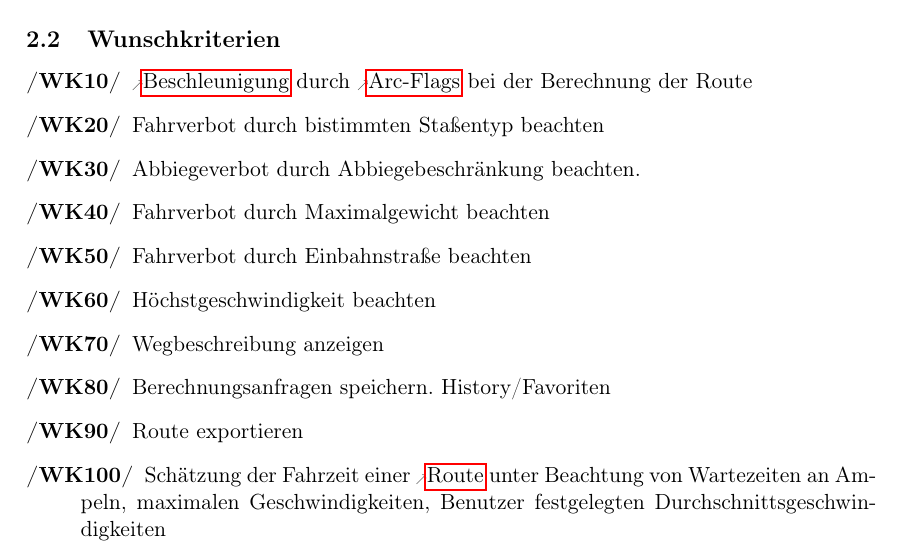
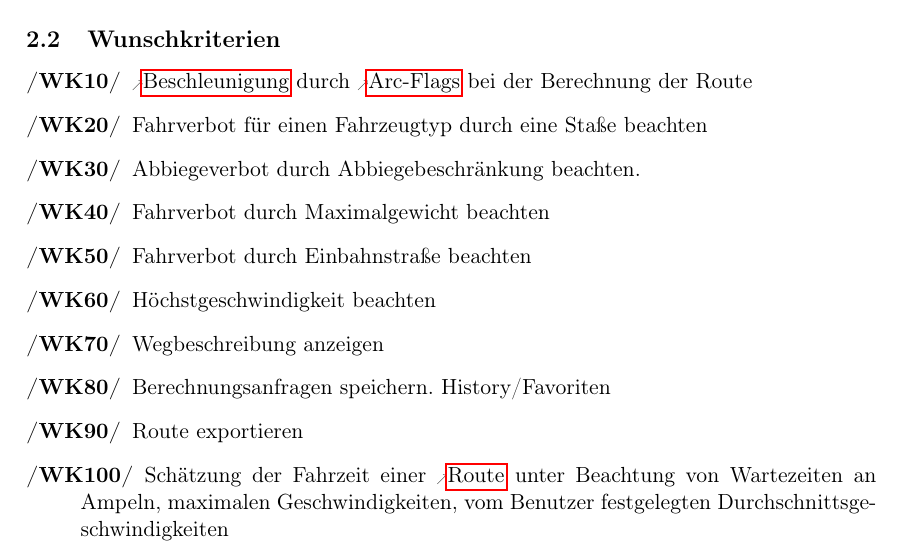
Before and after one commit to routeKIT/routeKIT, a LaTeX document (pflichtenheft/dokument.tex): part of page 3 of 8, cut so that both start at the same text. Compiled offline with pdfLaTeX.

Commit message:
Aenderung in Musskriterien

```diff
--- a/pflichtenheft/dokument.tex
+++ b/pflichtenheft/dokument.tex
@@ -179,7 +179,8 @@ Das Produkt soll auf jedem handelsüblichen Desktop-Computer, wie ihn die Mehrhe
 \begin{description}
 
 \oitem{WK}{beschlArc} \gls{beschleunigung} durch \gls{arc} bei der Berechnung der Route
-\oitem{WK}{stassentyp} Fahrverbot durch bistimmten Staßentyp beachten % TODO Welchen Straßentyp
+\oitem{WK}{fahrzeugtyp} Fahrverbot für einen Fahrzeugtyp durch eine Staße beachten
+%\oitem{WK}{stassentyp}                                                                                                                   % TODO Welchen Straßentyp
 \oitem{WK}{abbiegebeschraeung} Abbiegeverbot durch Abbiegebeschränkung beachten.
 \oitem{WK}{maximalgewicht} Fahrverbot durch Maximalgewicht beachten
 \oitem{WK}{einbahnstrasse} Fahrverbot durch Einbahnstraße beachten
@@ -187,7 +188,7 @@ Das Produkt soll auf jedem handelsüblichen Desktop-Computer, wie ihn die Mehrhe
 \oitem{WK}{beschreibung} Wegbeschreibung anzeigen
 \oitem{WK}{history} Berechnungsanfragen speichern. History/Favoriten
 \oitem{WK}{export} Route exportieren
-\oitem{WK}{fahrzeit} Schätzung der Fahrzeit einer \gls{route} unter Beachtung von Wartezeiten an Ampeln, maximalen Geschwindigkeiten, Benutzer festgelegten Durchschnittsgeschwindigkeiten
+\oitem{WK}{fahrzeit} Schätzung der Fahrzeit einer \gls{route} unter Beachtung von Wartezeiten an Ampeln, maximalen Geschwindigkeiten, vom Benutzer festgelegten Durchschnittsgeschwindigkeiten
 \oitem{WK}{osmKacheln} Optional OSM-Kacheln anstelle des eigenen Renderers verwenden
 \oitem{WK}{profilerstellen} Der Benutzer kann ein \gls{profil} erstellen
 \oitem{WK}{profilloeschen} Der Benutzer kann ein \gls{profil} löschen
```
